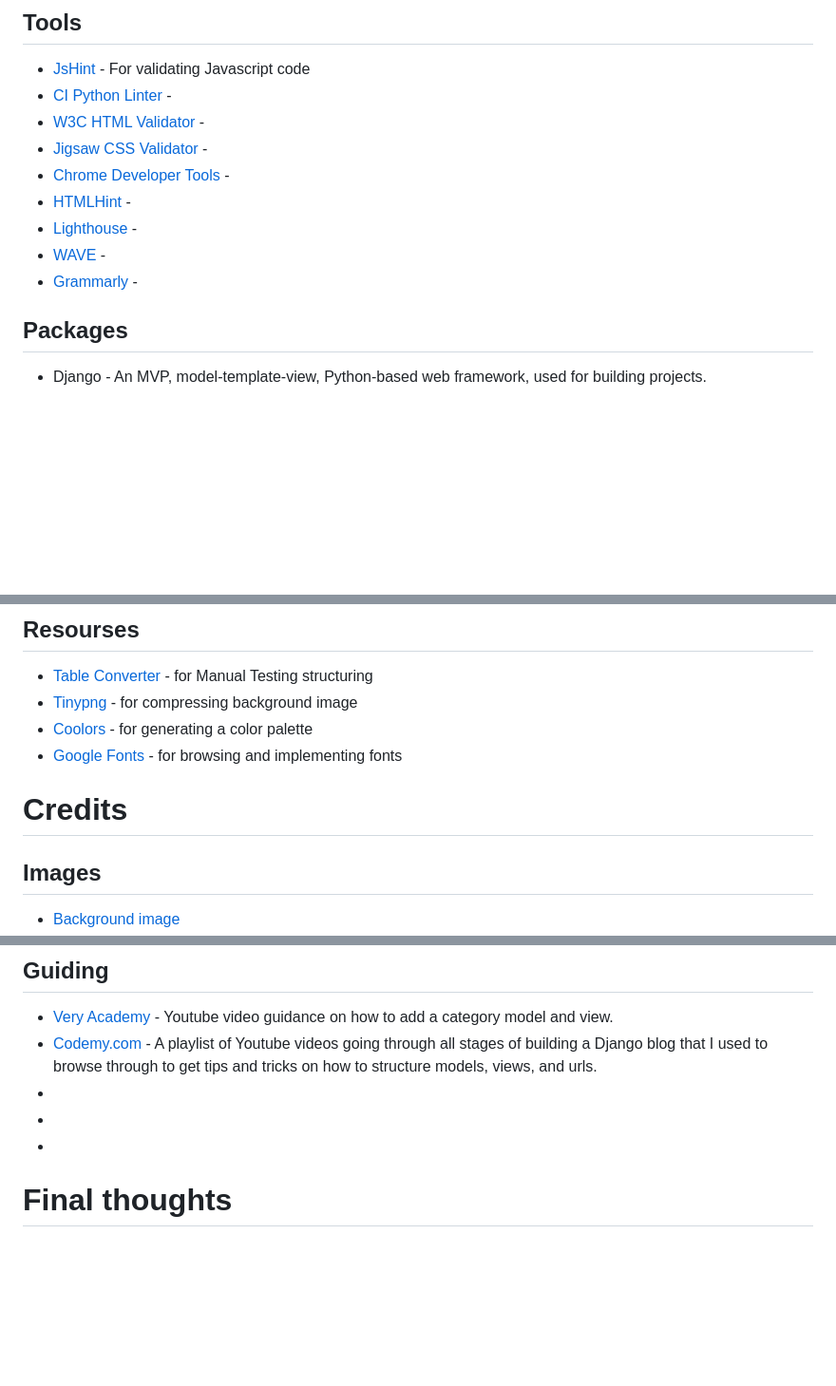
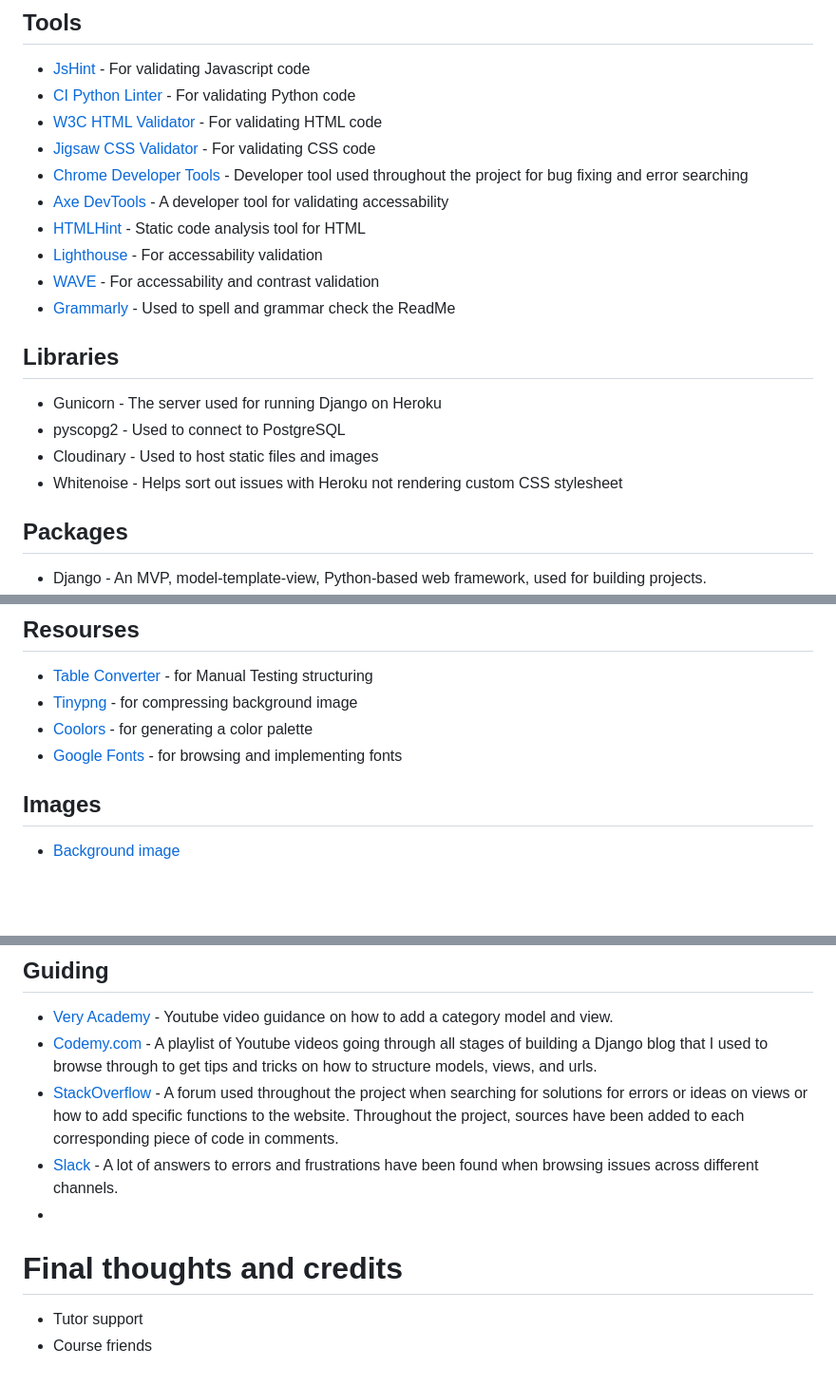
Before and after one commit to AuroraStorm-sw/Inspired-Ink, a Markdown page: README.md, 3 parts joined by grey strips. Shown: that part at 95% size. Rendered like a GitHub page; blank space fills up the shorter version.

Commit message:
Add more information to Technologies, validators and analysis tools to readme

```diff
--- a/README.md
+++ b/README.md
@@ -335,15 +335,21 @@ To properly deploy with Heroku, I've used the Code Institute Python Essentials T
 
 ## Tools
 - [JsHint](https://jshint.com/) - For validating Javascript code
-- [CI Python Linter](https://pep8ci.herokuapp.com/#) -
-- [W3C HTML Validator](https://validator.w3.org/) -
-- [Jigsaw CSS Validator](https://jigsaw.w3.org/css-validator/) -
-- [Chrome Developer Tools](https://developer.chrome.com/docs/devtools/) -
-- [HTMLHint](https://htmlhint.com/) -
-- [Lighthouse](https://developer.chrome.com/docs/lighthouse/) -
-- [WAVE](https://wave.webaim.org/) -
-- [Grammarly](https://app.grammarly.com/) -
+- [CI Python Linter](https://pep8ci.herokuapp.com/#) - For validating Python code
+- [W3C HTML Validator](https://validator.w3.org/) - For validating HTML code
+- [Jigsaw CSS Validator](https://jigsaw.w3.org/css-validator/) - For validating CSS code
+- [Chrome Developer Tools](https://developer.chrome.com/docs/devtools/) - Developer tool used throughout the project for bug fixing and error searching
+- [Axe DevTools](https://chrome.google.com/webstore/detail/axe-devtools-web-accessib/lhdoppojpmngadmnindnejefpokejbdd) - A developer tool for validating accessability
+- [HTMLHint](https://htmlhint.com/) - Static code analysis tool for HTML
+- [Lighthouse](https://developer.chrome.com/docs/lighthouse/) - For accessability validation
+- [WAVE](https://wave.webaim.org/) - For accessability and contrast validation
+- [Grammarly](https://app.grammarly.com/) - Used to spell and grammar check the ReadMe
 
+## Libraries
+- Gunicorn - The server used for running Django on Heroku
+- pyscopg2 - Used to connect to PostgreSQL
+- Cloudinary - Used to host static files and images
+- Whitenoise - Helps sort out issues with Heroku not rendering custom CSS stylesheet
 
 ## Packages
 
@@ -359,8 +365,6 @@ To properly deploy with Heroku, I've used the Code Institute Python Essentials T
 - [Tinypng](https://tinypng.com/) - for compressing background image
 - [Coolors](https://coolors.co) - for generating a color palette
 - [Google Fonts](https://fonts.google.com) - for browsing and implementing fonts
-
-# Credits
 
 ## Images
 - [Background image](https://www.pexels.com/photo/empty-brown-canvas-235985/)
@@ -383,10 +387,13 @@ To properly deploy with Heroku, I've used the Code Institute Python Essentials T
 ## Guiding
 - [Very Academy](https://www.youtube.com/watch?v=S9-Bt1JgRjQ&list=PLOLrQ9Pn6cawWd-5UZM6CIm0uqFXeBcTd&index=4) - Youtube video guidance on how to add a category model and view.
 - [Codemy.com](https://www.youtube.com/watch?v=B40bteAMM_M&list=PLCC34OHNcOtr025c1kHSPrnP18YPB-NFi) - A playlist of Youtube videos going through all stages of building a Django blog that I used to browse through to get tips and tricks on how to structure models, views, and urls.
-- []()
-- []()
+- [StackOverflow](https://stackoverflow.com/) - A forum used throughout the project when searching for solutions for errors or ideas on views or how to add specific functions to the website. Throughout the project, sources have been added to each corresponding piece of code in comments.
+- [Slack](https://slack.com/) - A lot of answers to errors and frustrations have been found when browsing issues across different channels.
 - []()
 
 
 
-# Final thoughts
+# Final thoughts and credits
+
+- Tutor support
+- Course friends
```
